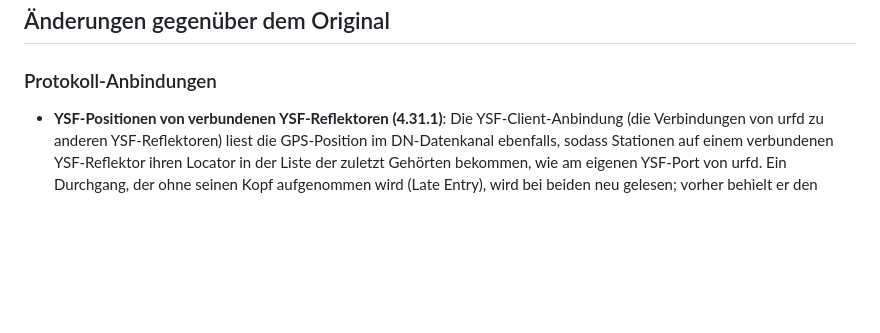
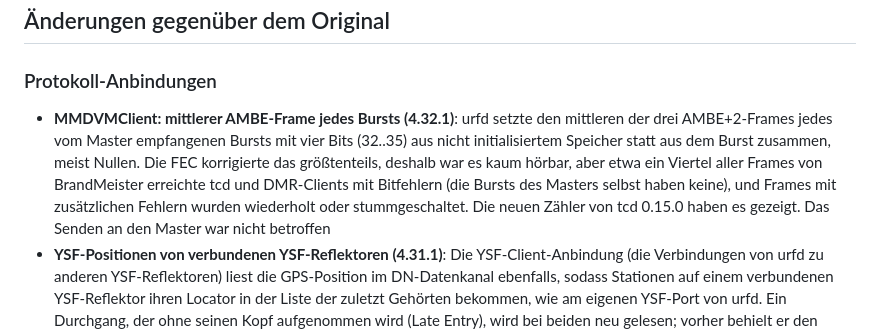
Before and after one commit to jcmerg/urfd-ng, a Markdown page: README.de.md, the part around the change. GitHub-like rendering; blank space fills up the shorter version.

Commit message:
docs: MMDVMClient middle AMBE frame (4.32.1)

```diff
--- a/README.de.md
+++ b/README.de.md
@@ -914,6 +914,7 @@ URF arbeitet als YSF-Master und stellt Wires-X-Räume bereit (einen pro Modul).
 ## Änderungen gegenüber dem Original
 
 ### Protokoll-Anbindungen
+- **MMDVMClient: mittlerer AMBE-Frame jedes Bursts (4.32.1)**: urfd setzte den mittleren der drei AMBE+2-Frames jedes vom Master empfangenen Bursts mit vier Bits (32..35) aus nicht initialisiertem Speicher statt aus dem Burst zusammen, meist Nullen. Die FEC korrigierte das größtenteils, deshalb war es kaum hörbar, aber etwa ein Viertel aller Frames von BrandMeister erreichte tcd und DMR-Clients mit Bitfehlern (die Bursts des Masters selbst haben keine), und Frames mit zusätzlichen Fehlern wurden wiederholt oder stummgeschaltet. Die neuen Zähler von tcd 0.15.0 haben es gezeigt. Das Senden an den Master war nicht betroffen
 - **YSF-Positionen von verbundenen YSF-Reflektoren (4.31.1)**: Die YSF-Client-Anbindung (die Verbindungen von urfd zu anderen YSF-Reflektoren) liest die GPS-Position im DN-Datenkanal ebenfalls, sodass Stationen auf einem verbundenen YSF-Reflektor ihren Locator in der Liste der zuletzt Gehörten bekommen, wie am eigenen YSF-Port von urfd. Ein Durchgang, der ohne seinen Kopf aufgenommen wird (Late Entry), wird bei beiden neu gelesen; vorher behielt er den Zustand des vorigen Durchgangs und zeigte keine Position
 - **Ohne DMR-ID kein DMR und P25 (4.31.0)**: Ein Sprecher ohne DMR-ID (in keiner ID-Datenbank registriert: AllStar, ein D-Star- oder M17-Rufzeichen) ging an die Hotspots an `[MMDVM]`, an DMR+ und an P25 mit Quell-ID 0; jetzt wird er für sie verworfen, außer `[MMDVM] FallbackDmrId` ist gesetzt, wie es MMDVMClient und NXDN schon tun. Nur Sprecher mit ID erreichen also DMR, NXDN und P25. Im Log steht `dropping outbound stream from … - no DMR ID`
 - **YSF-Positionen (4.31.0)**: Die GPS-Position, die Yaesu-Geräte im Datenkanal senden (DN: DT1/DT2, V/D Mode 1: DT1 bis DT5; Kurz- und Langform, gegen ihre Prüfsumme geprüft, wie YSFGateway sie liest), erscheint als Locator in der Liste der zuletzt Gehörten, im XML und in `/json/stations`, wie D-Star- und M17-Positionen, veröffentlicht als Mitte ihres Locator-Feldes
```
Also changed, not shown: README.md (+1 -0 lines).
